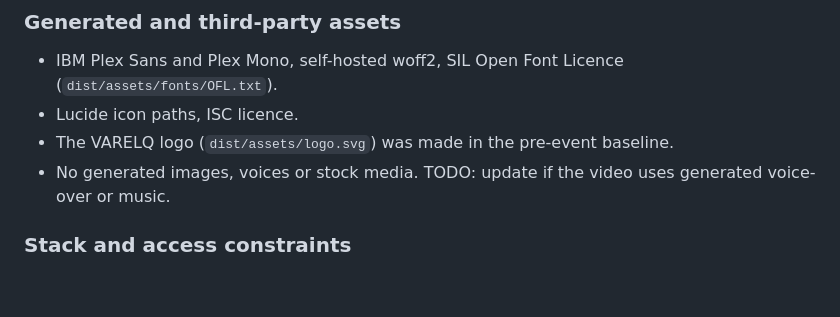
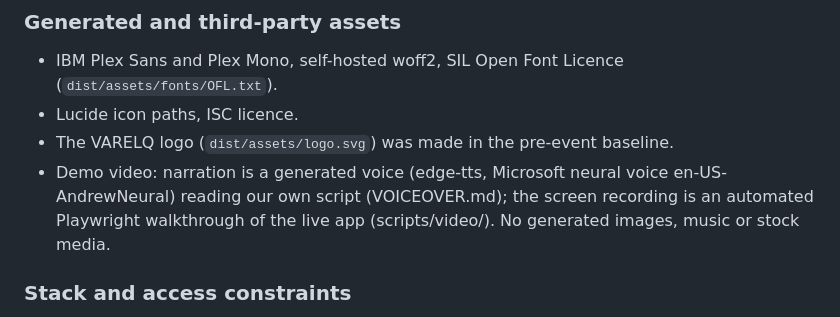
Before and after one commit to karelotm/varelq, a Markdown page: SUBMISSION.md, the part around the change. Rendered like a GitHub page; blank space fills up the shorter version.

Commit message:
Disclose generated voice-over and automated recording in submission
Co-Authored-By: Claude Opus 5.5 (1M context) <noreply@anthropic.com>
Claude-Session: https://claude.ai/code/session_01JQQUmfvCzDrkeAM2U8PWZs

```diff
--- a/SUBMISSION.md
+++ b/SUBMISSION.md
@@ -93,7 +93,7 @@ The seeded report confirms the planning pre-check: R1 fires in 12 runs (22 occur
 - IBM Plex Sans and Plex Mono, self-hosted woff2, SIL Open Font Licence (`dist/assets/fonts/OFL.txt`).
 - Lucide icon paths, ISC licence.
 - The VARELQ logo (`dist/assets/logo.svg`) was made in the pre-event baseline.
-- No generated images, voices or stock media. TODO: update if the video uses generated voice-over or music.
+- Demo video: narration is a generated voice (edge-tts, Microsoft neural voice en-US-AndrewNeural) reading our own script (VOICEOVER.md); the screen recording is an automated Playwright walkthrough of the live app (scripts/video/). No generated images, music or stock media.
 
 ### Stack and access constraints
 
```
